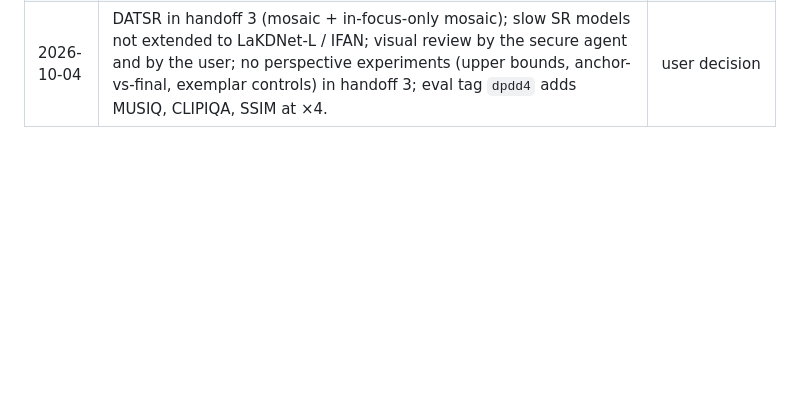
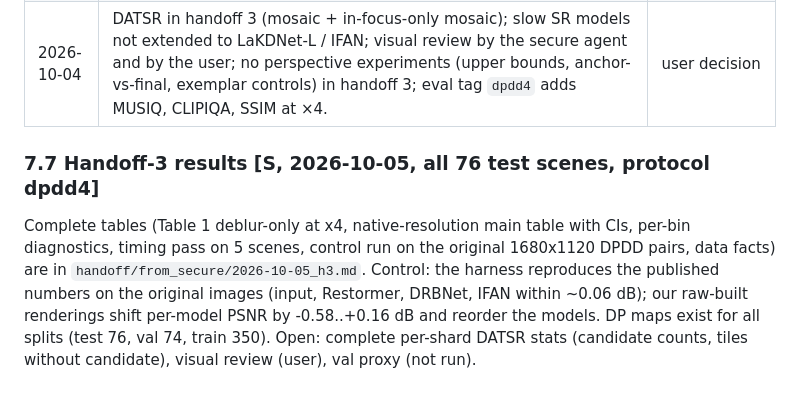
Before and after one commit to rchittersu/UntitledSubmission, a Markdown page: docs/evaluation.md, the part around the change. Drawn GitHub-style; blank space fills up the shorter version.

Commit message:
handoff 3: report, docs status
Co-Authored-By: Claude Sonnet 5.5 <noreply@anthropic.com>

```diff
--- a/docs/evaluation.md
+++ b/docs/evaluation.md
@@ -486,3 +486,6 @@ in-focus-only mosaic); slow SR models stay on Restormer/DRBNet; visual review by
 | 2026-10-04 | **All 76 test scenes in all cases** (main tables, analyses, figures); indoor/outdoor splits only as supplementary breakdowns. | user decision |
 | 2026-10-04 | **Handoff 3 stays evaluation-only** (no training): goal is to build a clear picture of the problem before method work. | user decision |
 | 2026-10-04 | DATSR in handoff 3 (mosaic + in-focus-only mosaic); slow SR models not extended to LaKDNet-L / IFAN; visual review by the secure agent and by the user; no perspective experiments (upper bounds, anchor-vs-final, exemplar controls) in handoff 3; eval tag `dpdd4` adds MUSIQ, CLIPIQA, SSIM at ×4. | user decision |
+
+### 7.7 Handoff-3 results [S, 2026-10-05, all 76 test scenes, protocol dpdd4]
+Complete tables (Table 1 deblur-only at x4, native-resolution main table with CIs, per-bin diagnostics, timing pass on 5 scenes, control run on the original 1680x1120 DPDD pairs, data facts) are in `handoff/from_secure/2026-10-05_h3.md`. Control: the harness reproduces the published numbers on the original images (input, Restormer, DRBNet, IFAN within ~0.06 dB); our raw-built renderings shift per-model PSNR by -0.58..+0.16 dB and reorder the models. DP maps exist for all splits (test 76, val 74, train 350). Open: complete per-shard DATSR stats (candidate counts, tiles without candidate), visual review (user), val proxy (not run).
```
Also changed, not shown: docs/baselines.md (+3 -0 lines), handoff/from_secure/2026-10-05_h3.md (added, +262 -0 lines).
